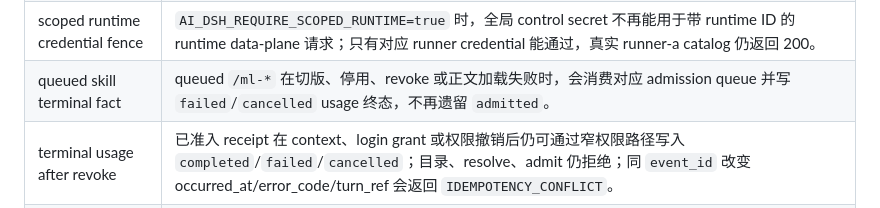
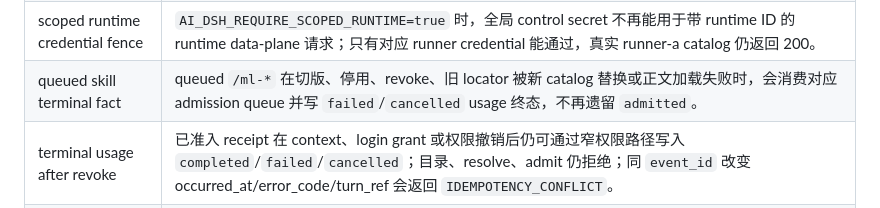
Before and after one commit to XIAHEI-hc/dsh-embeding, a Markdown page: docs/MEMORYLAB_DEVPACK_ACCEPTANCE.md, the part around the change. GitHub-like rendering.

Commit message:
docs: record stale queue terminalization

```diff
--- a/docs/MEMORYLAB_DEVPACK_ACCEPTANCE.md
+++ b/docs/MEMORYLAB_DEVPACK_ACCEPTANCE.md
@@ -30,7 +30,7 @@
 | stale ACK error semantics | Memory Lab runtime bridge 对旧 generation/version 的 ACK 返回 `409 ACK_STALE`；resolve/admit 仍保留 `SKILL_VERSION_CHANGED`。真实 runner-a 请求在 activation generation=7 下使用 generation=6，得到 `409 ACK_STALE`。 |
 | stale ACK projection fence | activation 切换版本或 generation 后，旧 runtime state 的 `installed` 不再出现在 native catalog；只有 generation、version_id、archive hash 全部匹配的新 ACK 才会重新暴露为 installed。 |
 | scoped runtime credential fence | `AI_DSH_REQUIRE_SCOPED_RUNTIME=true` 时，全局 control secret 不再能用于带 runtime ID 的 runtime data-plane 请求；只有对应 runner credential 能通过，真实 runner-a catalog 仍返回 200。 |
-| queued skill terminal fact | queued `/ml-*` 在切版、停用、revoke 或正文加载失败时，会消费对应 admission queue 并写 `failed`/`cancelled` usage 终态，不再遗留 `admitted`。 |
+| queued skill terminal fact | queued `/ml-*` 在切版、停用、revoke、旧 locator 被新 catalog 替换或正文加载失败时，会消费对应 admission queue 并写 `failed`/`cancelled` usage 终态，不再遗留 `admitted`。 |
 | terminal usage after revoke | 已准入 receipt 在 context、login grant 或权限撤销后仍可通过窄权限路径写入 `completed`/`failed`/`cancelled`；目录、resolve、admit 仍拒绝；同 `event_id` 改变 occurred_at/error_code/turn_ref 会返回 `IDEMPOTENCY_CONFLICT`。 |
 | usage outbox recovery | DSH integration SQLite 持久化脱敏 usage payload；broker 暂时失败时保留 pending、递增 attempts，重启后用相同 `event_id` 与固定 `occurred_at` 重试；真实 runner/backend 故障实验最终在 Memory Lab 写入 `acceptance-outbox-recovery-20261015-v2` 的 `completed` event，并确认 runner outbox 删除。 |
 | latest deployment | 通过 WSL2 Ubuntu Docker 重建并强制重启 `dsh-gateway`、`dsh-user-a`、`dsh-user-b`；三者 healthy/running，A/B 仍分别挂载 `dsh-workbench_user-a-data` 与 `dsh-workbench_user-b-data`，未执行 `down -v`。Memory Lab backend/frontend 亦已重建/运行。 |
```
